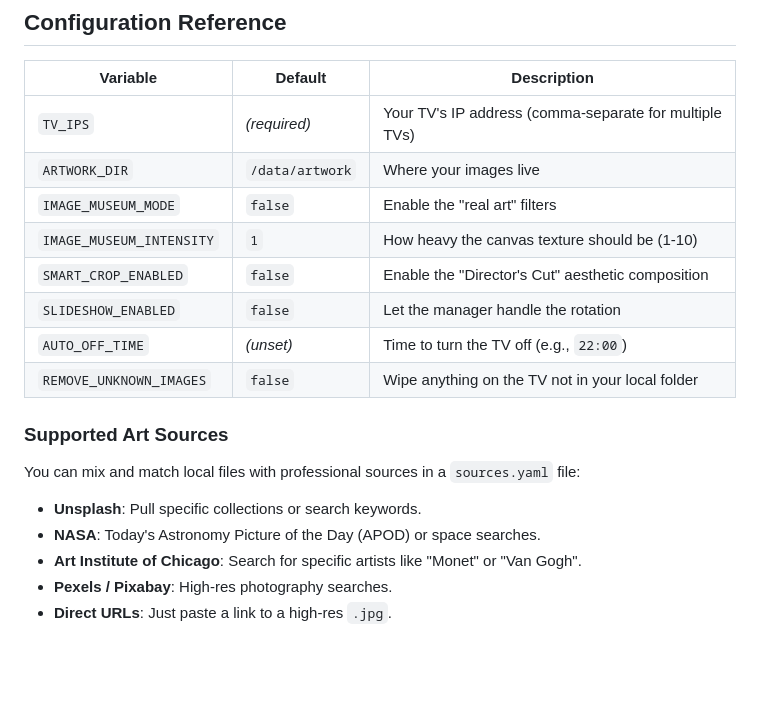
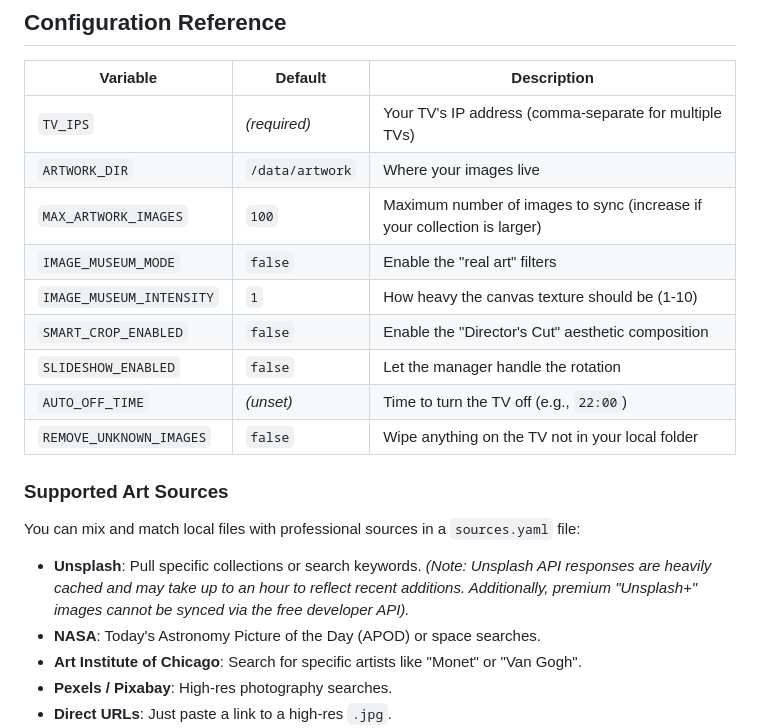
Before and after one commit to MikeO7/frame-tv-art-manager, a Markdown page: README.md, the part around the change. Drawn GitHub-style; blank space fills up the shorter version.

Commit message:
docs: add MAX_ARTWORK_IMAGES config and unsplash api limitations

```diff
--- a/README.md
+++ b/README.md
@@ -78,6 +78,7 @@ When `SMART_CROP_ENABLED` is active, the engine transitions from simple centerin
 |---|---|---|
 | `TV_IPS` | *(required)* | Your TV's IP address (comma-separate for multiple TVs) |
 | `ARTWORK_DIR` | `/data/artwork` | Where your images live |
+| `MAX_ARTWORK_IMAGES` | `100` | Maximum number of images to sync (increase if your collection is larger) |
 | `IMAGE_MUSEUM_MODE` | `false` | Enable the "real art" filters |
 | `IMAGE_MUSEUM_INTENSITY`| `1` | How heavy the canvas texture should be (1-10) |
 | `SMART_CROP_ENABLED` | `false` | Enable the "Director's Cut" aesthetic composition |
@@ -89,7 +90,7 @@ When `SMART_CROP_ENABLED` is active, the engine transitions from simple centerin
 
 You can mix and match local files with professional sources in a `sources.yaml` file:
 
-*   **Unsplash**: Pull specific collections or search keywords.
+*   **Unsplash**: Pull specific collections or search keywords. *(Note: Unsplash API responses are heavily cached and may take up to an hour to reflect recent additions. Additionally, premium "Unsplash+" images cannot be synced via the free developer API).*
 *   **NASA**: Today's Astronomy Picture of the Day (APOD) or space searches.
 *   **Art Institute of Chicago**: Search for specific artists like "Monet" or "Van Gogh".
 *   **Pexels / Pixabay**: High-res photography searches.
```
